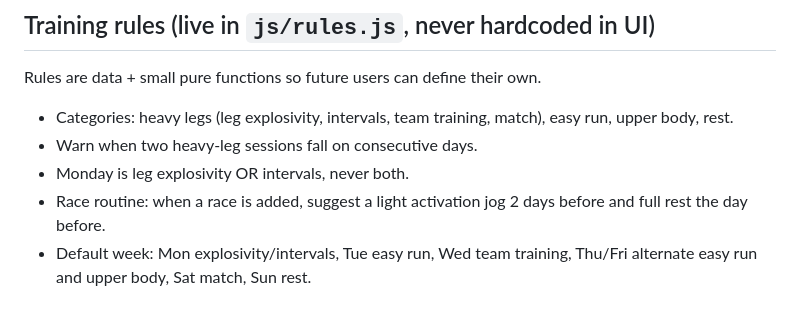
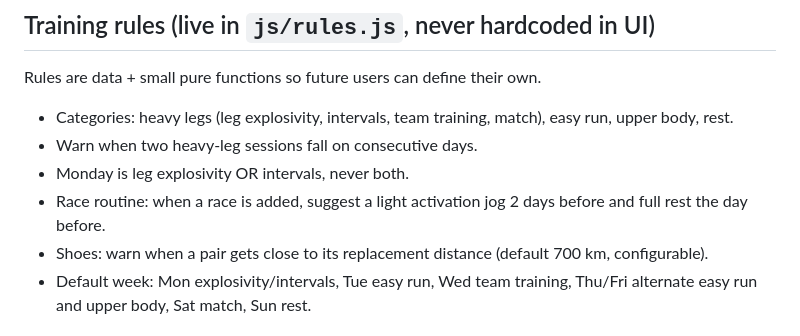
Before and after one commit to vanhoveromain/hq, a Markdown page: sporthq/CLAUDE.md, the part around the change. GitHub-like rendering.

Commit message:
CLAUDE.md: add shoe replacement warning rule
Co-Authored-By: Claude Opus 5.5 <noreply@anthropic.com>
Claude-Session: https://claude.ai/code/session_01FKWgd35D26SfoqLo1KNvSu

```diff
--- a/sporthq/CLAUDE.md
+++ b/sporthq/CLAUDE.md
@@ -42,6 +42,7 @@ Rules are data + small pure functions so future users can define their own.
 - Warn when two heavy-leg sessions fall on consecutive days.
 - Monday is leg explosivity OR intervals, never both.
 - Race routine: when a race is added, suggest a light activation jog 2 days before and full rest the day before.
+- Shoes: warn when a pair gets close to its replacement distance (default 700 km, configurable).
 - Default week: Mon explosivity/intervals, Tue easy run, Wed team training,
   Thu/Fri alternate easy run and upper body, Sat match, Sun rest.
 
```
